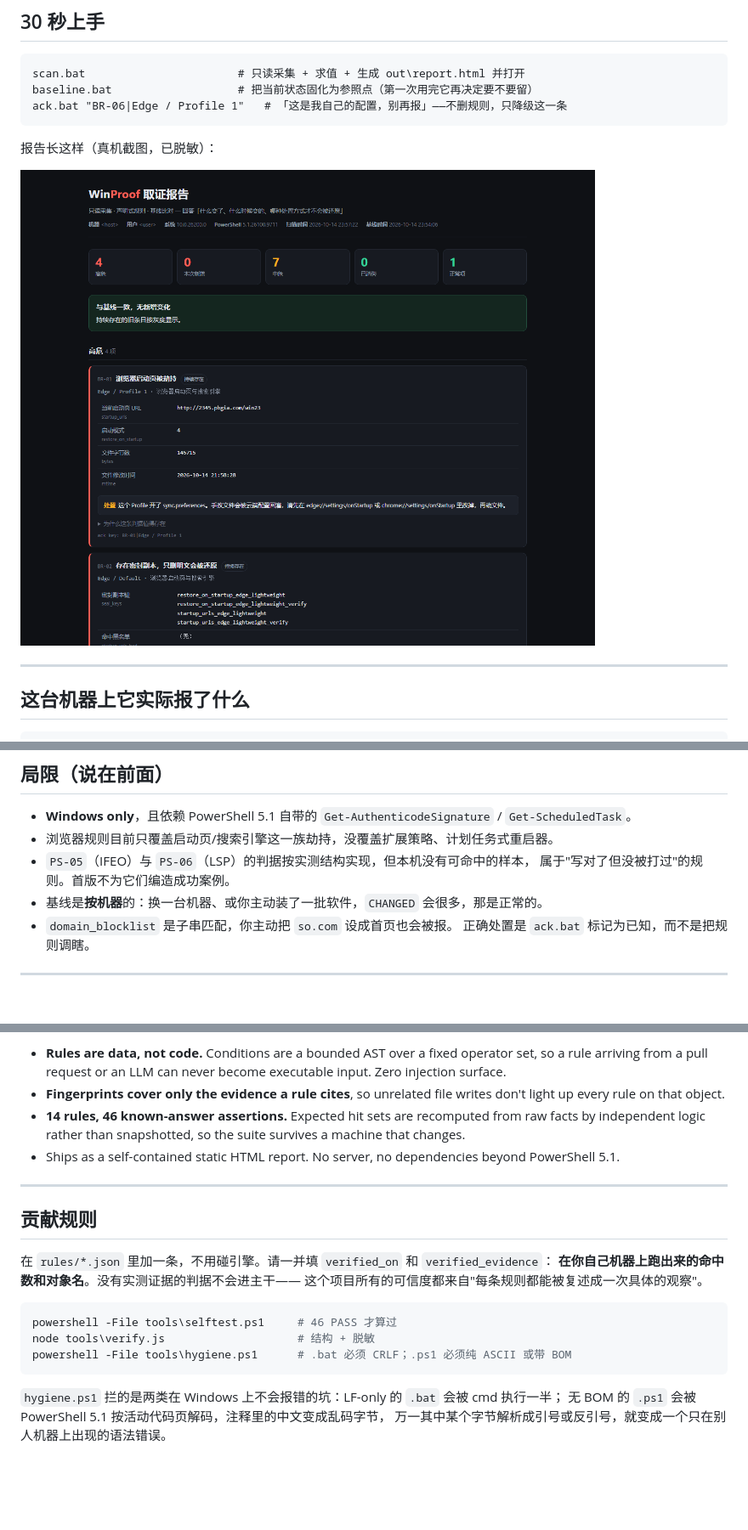
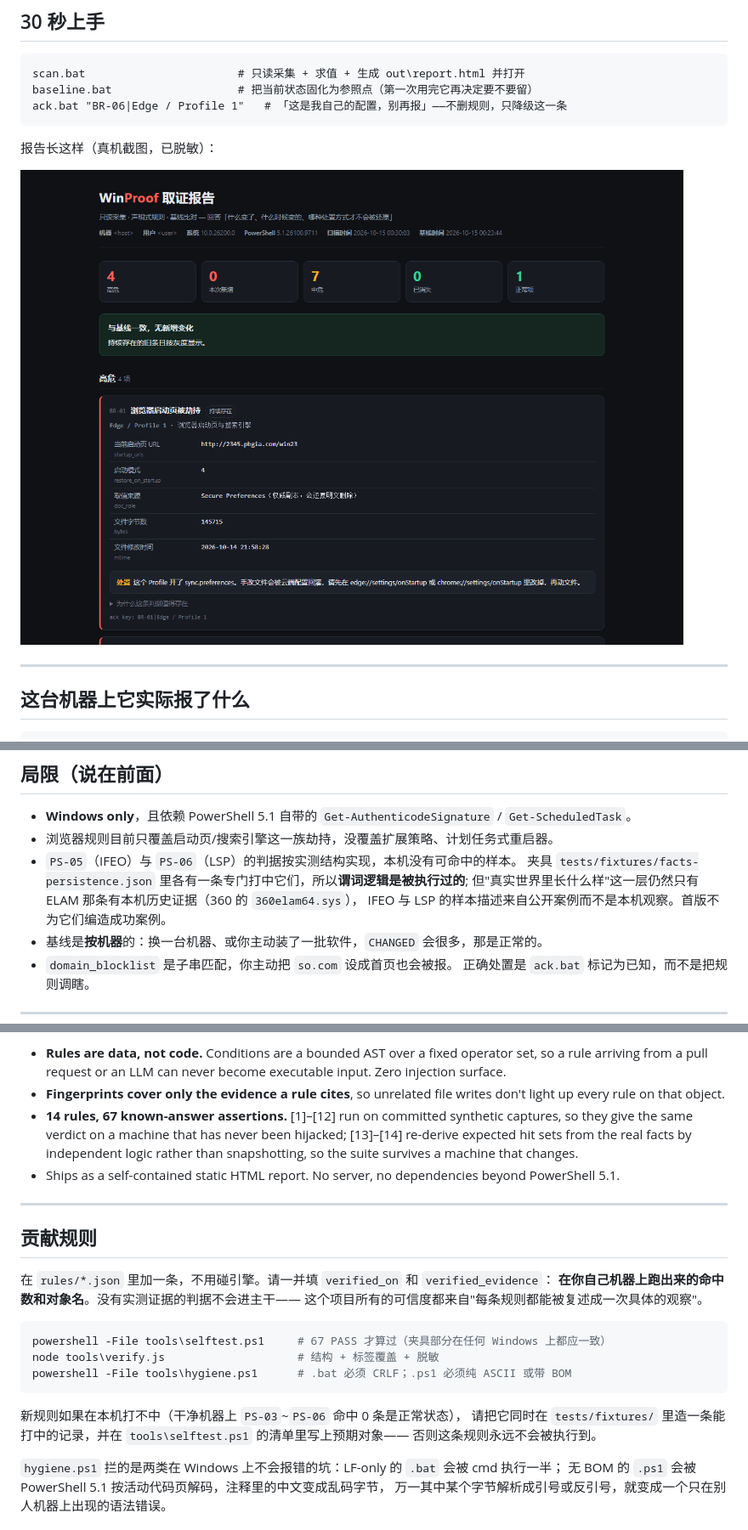
Before and after one commit to xuange-hu/winproof, a Markdown page: README.md, 3 parts joined by grey strips. Shown at 85% size. GitHub-like rendering; pictures changed too: docs/report.png; blank space fills up the shorter version.

````diff
--- a/README.md
+++ b/README.md
@@ -234,8 +279,10 @@ Auto 启动且不在 Windows 目录的服务、`Group=Early-Launch` 的 ELAM 驱
 
 - **Windows only**，且依赖 PowerShell 5.1 自带的 `Get-AuthenticodeSignature` / `Get-ScheduledTask`。
 - 浏览器规则目前只覆盖启动页/搜索引擎这一族劫持，没覆盖扩展策略、计划任务式重启器。
-- `PS-05`（IFEO）与 `PS-06`（LSP）的判据按实测结构实现，但本机没有可命中的样本，
-  属于"写对了但没被打过"的规则。首版不为它们编造成功案例。
+- `PS-05`（IFEO）与 `PS-06`（LSP）的判据按实测结构实现，本机没有可命中的样本。
+  夹具 `tests/fixtures/facts-persistence.json` 里各有一条专门打中它们，所以**谓词逻辑是被执行过的**;
+  但"真实世界里长什么样"这一层仍然只有 ELAM 那条有本机历史证据（360 的 `360elam64.sys`），
+  IFEO 与 LSP 的样本描述来自公开案例而不是本机观察。首版不为它们编造成功案例。
 - 基线是**按机器**的：换一台机器、或你主动装了一批软件，`CHANGED` 会很多，那是正常的。
 - `domain_blocklist` 是子串匹配，你主动把 `so.com` 设成首页也会被报。
   正确处置是 `ack.bat` 标记为已知，而不是把规则调瞎。
@@ -256,8 +303,10 @@ won't stick (sealed copy present? `sync.preferences` on?).
   arriving from a pull request or an LLM can never become executable input. Zero injection surface.
 - **Fingerprints cover only the evidence a rule cites**, so unrelated file writes don't light up every
   rule on that object.
-- **14 rules, 46 known-answer assertions.** Expected hit sets are recomputed from raw facts by
-  independent logic rather than snapshotted, so the suite survives a machine that changes.
+- **14 rules, 67 known-answer assertions.** [1]–[12] run on committed synthetic captures, so they
+  give the same verdict on a machine that has never been hijacked; [13]–[14] re-derive expected hit
+  sets from the real facts by independent logic rather than snapshotting, so the suite survives a
+  machine that changes.
 - Ships as a self-contained static HTML report. No server, no dependencies beyond PowerShell 5.1.
 
 ---
@@ -269,10 +318,14 @@ won't stick (sealed copy present? `sync.preferences` on?).
 这个项目所有的可信度都来自"每条规则都能被复述成一次具体的观察"。
 
 ```bash
-powershell -File tools\selftest.ps1     # 46 PASS 才算过
-node tools\verify.js                    # 结构 + 脱敏
+powershell -File tools\selftest.ps1     # 67 PASS 才算过（夹具部分在任何 Windows 上都应一致）
+node tools\verify.js                    # 结构 + 标签覆盖 + 脱敏
 powershell -File tools\hygiene.ps1      # .bat 必须 CRLF；.ps1 必须纯 ASCII 或带 BOM
 ```
+
+新规则如果在本机打不中（干净机器上 `PS-03`~`PS-06` 命中 0 条是正常状态），
+请把它同时在 `tests/fixtures/` 里造一条能打中的记录，并在 `tools\selftest.ps1` 的清单里写上预期对象——
+否则这条规则永远不会被执行到。
 
 `hygiene.ps1` 拦的是两类在 Windows 上不会报错的坑：LF-only 的 `.bat` 会被 cmd 执行一半；
 无 BOM 的 `.ps1` 会被 PowerShell 5.1 按活动代码页解码，注释里的中文变成乱码字节，
````
Also changed, not shown: other parts of README.md (+56 -11 lines), 1 other file.
